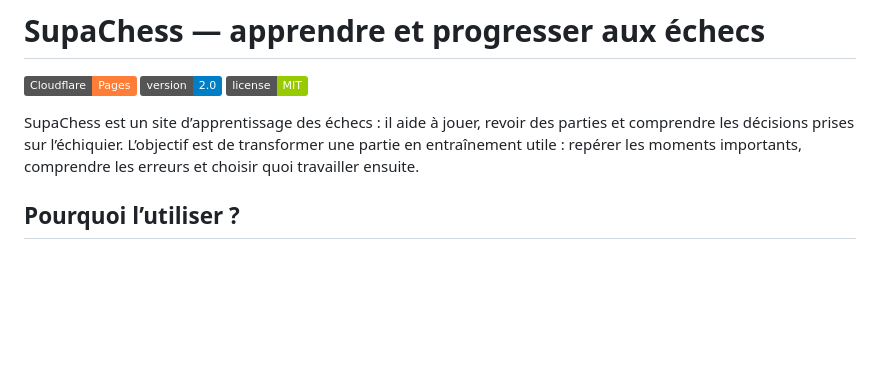
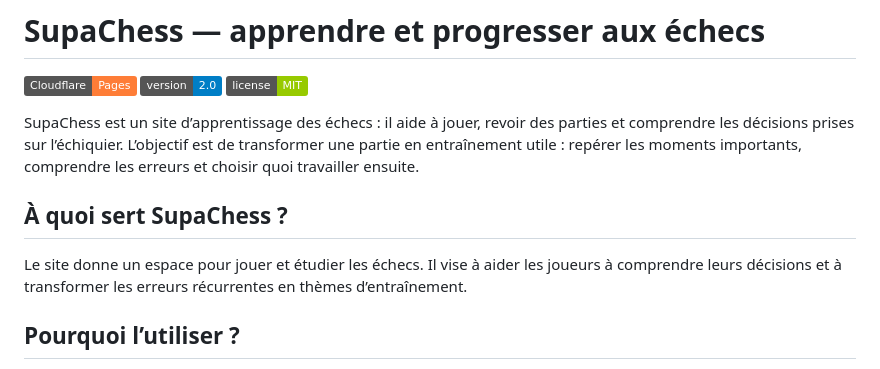
Before and after one commit to JirA44/supachess-web, a Markdown page: README.md, the part around the change. GitHub-like rendering; badges without logos; blank space fills up the shorter version.

Commit message:
docs: state project purpose explicitly

```diff
--- a/README.md
+++ b/README.md
@@ -5,6 +5,12 @@
 [![License](https://img.shields.io/badge/license-MIT-green)]()
 
 SupaChess est un site d’apprentissage des échecs : il aide à jouer, revoir des parties et comprendre les décisions prises sur l’échiquier. L’objectif est de transformer une partie en entraînement utile : repérer les moments importants, comprendre les erreurs et choisir quoi travailler ensuite.
+
+
+
+## À quoi sert SupaChess ?
+
+Le site donne un espace pour jouer et étudier les échecs. Il vise à aider les joueurs à comprendre leurs décisions et à transformer les erreurs récurrentes en thèmes d’entraînement.
 
 ## Pourquoi l’utiliser ?
 
```
